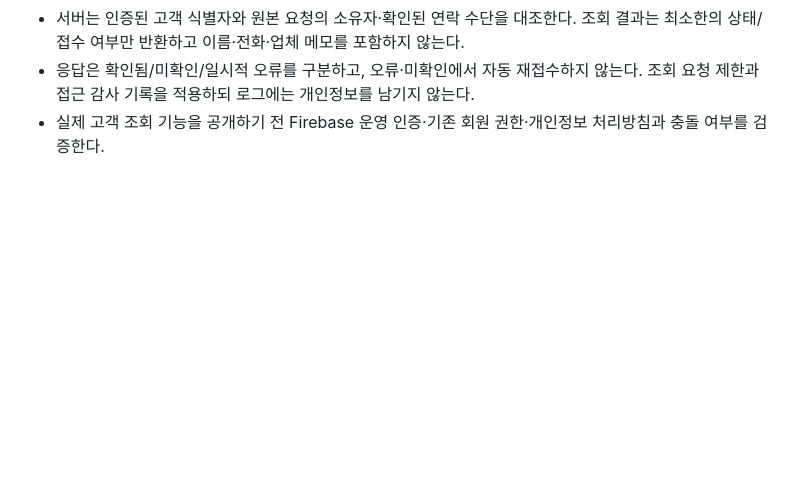
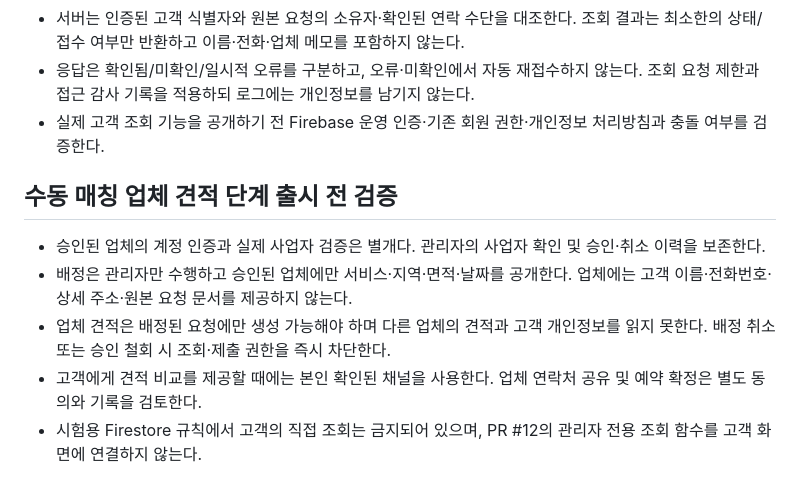
Before and after one commit to ok-clean/ok-clean.github.io, a Markdown page: docs/matching-mvp-launch-gates.md, the part around the change. Drawn GitHub-style; blank space fills up the shorter version.

Commit message:
docs: add partner assignment and offer authorization release criteria

```diff
--- a/docs/matching-mvp-launch-gates.md
+++ b/docs/matching-mvp-launch-gates.md
@@ -37,3 +37,10 @@
 - 서버는 인증된 고객 식별자와 원본 요청의 소유자·확인된 연락 수단을 대조한다. 조회 결과는 최소한의 상태/접수 여부만 반환하고 이름·전화·업체 메모를 포함하지 않는다.
 - 응답은 확인됨/미확인/일시적 오류를 구분하고, 오류·미확인에서 자동 재접수하지 않는다. 조회 요청 제한과 접근 감사 기록을 적용하되 로그에는 개인정보를 남기지 않는다.
 - 실제 고객 조회 기능을 공개하기 전 Firebase 운영 인증·기존 회원 권한·개인정보 처리방침과 충돌 여부를 검증한다.
+
+## 수동 매칭 업체 견적 단계 출시 전 검증
+- 승인된 업체의 계정 인증과 실제 사업자 검증은 별개다. 관리자의 사업자 확인 및 승인·취소 이력을 보존한다.
+- 배정은 관리자만 수행하고 승인된 업체에만 서비스·지역·면적·날짜를 공개한다. 업체에는 고객 이름·전화번호·상세 주소·원본 요청 문서를 제공하지 않는다.
+- 업체 견적은 배정된 요청에만 생성 가능해야 하며 다른 업체의 견적과 고객 개인정보를 읽지 못한다. 배정 취소 또는 승인 철회 시 조회·제출 권한을 즉시 차단한다.
+- 고객에게 견적 비교를 제공할 때에는 본인 확인된 채널을 사용한다. 업체 연락처 공유 및 예약 확정은 별도 동의와 기록을 검토한다.
+- 시험용 Firestore 규칙에서 고객의 직접 조회는 금지되어 있으며, PR #12의 관리자 전용 조회 함수를 고객 화면에 연결하지 않는다.
```
